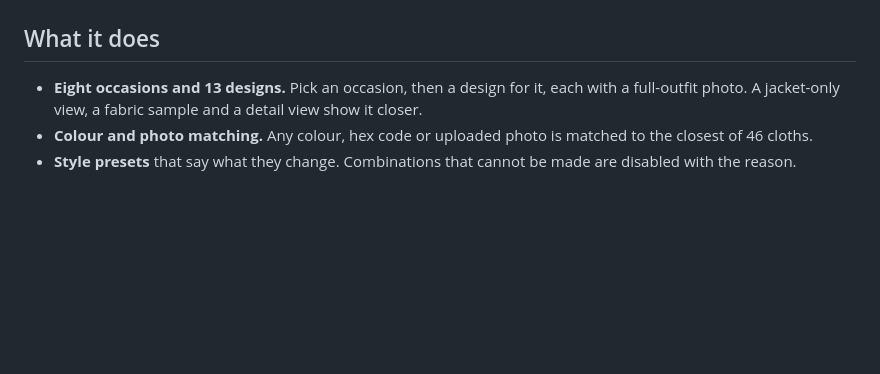
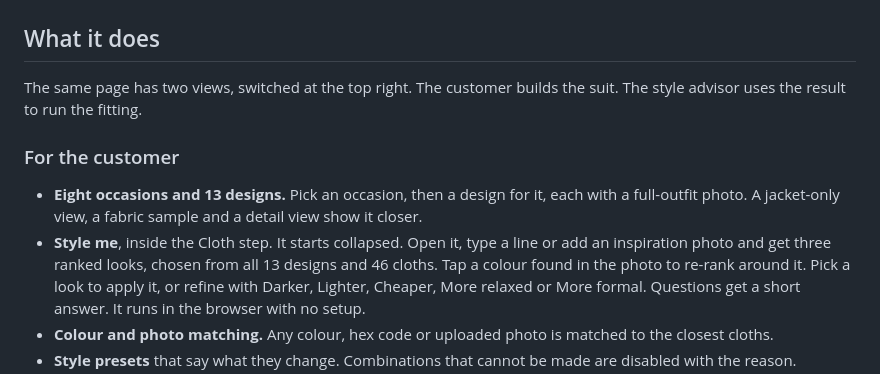
Before and after one commit to zeniusz/made-to-order-shop, a Markdown page: README.md, the part around the change printed below. Rendered like a GitHub page; blank space fills up the shorter version.

```diff
--- a/README.md
+++ b/README.md
@@ -30,6 +30,11 @@ A learning project built with AI. Plain HTML, CSS and JavaScript. No framework,
 
 ## What it does
 
+The same page has two views, switched at the top right. The customer builds the suit. The style advisor uses the result to run the fitting.
+
+### For the customer
+
 - **Eight occasions and 13 designs.** Pick an occasion, then a design for it, each with a full-outfit photo. A jacket-only view, a fabric sample and a detail view show it closer.
-- **Colour and photo matching.** Any colour, hex code or uploaded photo is matched to the closest of 46 cloths.
+- **Style me**, inside the Cloth step. It starts collapsed. Open it, type a line or add an inspiration photo and get three ranked looks, chosen from all 13 designs and 46 cloths. Tap a colour found in the photo to re-rank around it. Pick a look to apply it, or refine with Darker, Lighter, Cheaper, More relaxed or More formal. Questions get a short answer. It runs in the browser with no setup.
+- **Colour and photo matching.** Any colour, hex code or uploaded photo is matched to the closest cloths.
 - **Style presets** that say what they change. Combinations that cannot be made are disabled with the reason.
```
Also changed, not shown: other parts of README.md (+21 -5 lines), docs/preview/14-advisor-assistant.jpg (added), docs/preview/15-advisor-walkin.jpg (added), docs/preview/16-advisor-fabric-search.jpg (added), docs/preview/17-advisor-followups.jpg (added).
